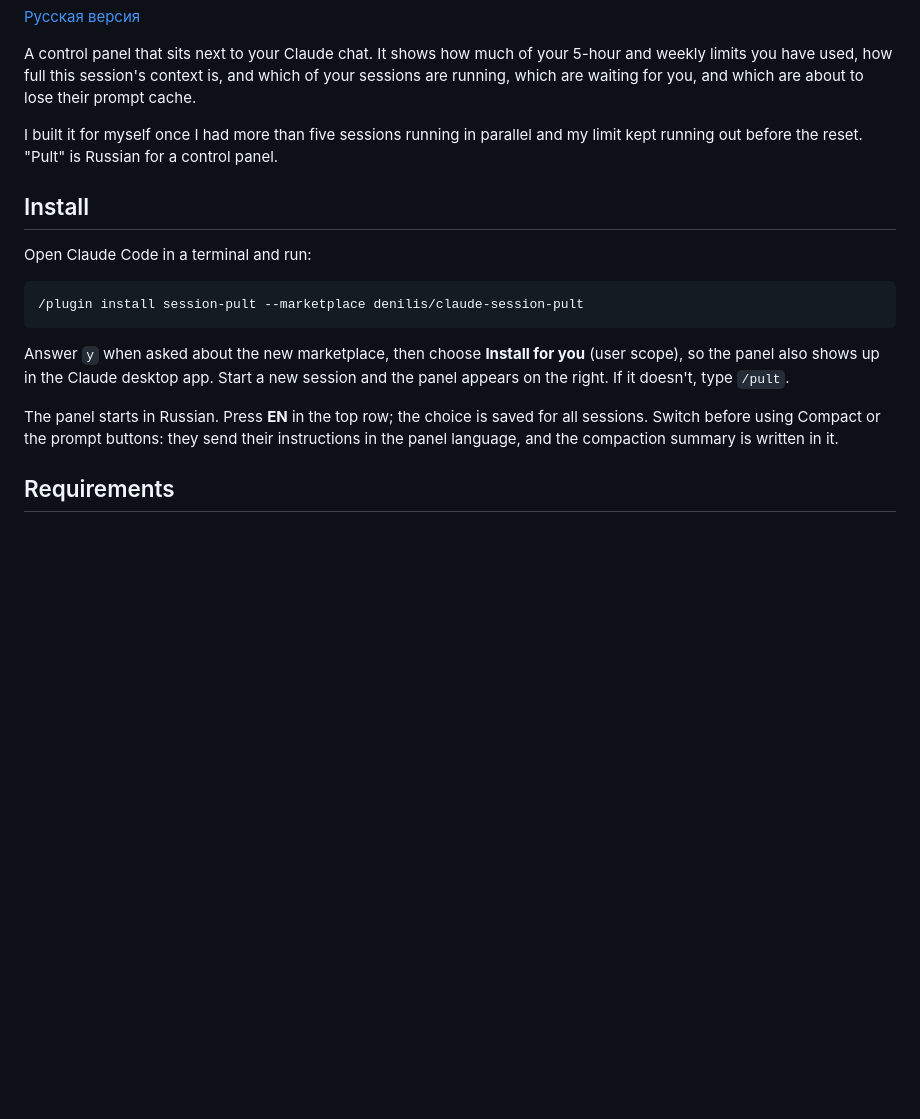
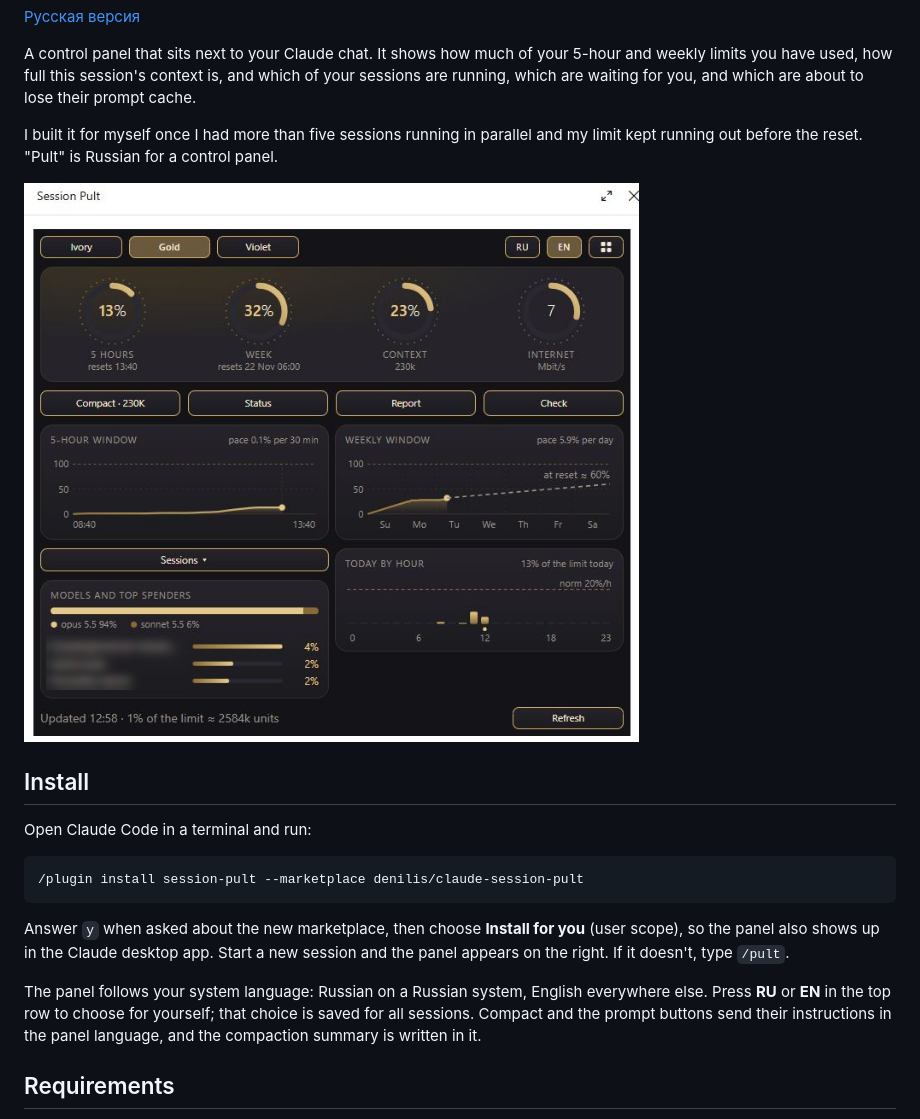
Before and after one commit to denilis/claude-session-pult, a Markdown page: README.md, the part around one of its changes. Rendered like a GitHub page; pictures changed too: docs/panel-wide-gold.png (added); blank space fills up the shorter version.

```diff
--- a/README.md
+++ b/README.md
@@ -9,6 +9,8 @@ A control panel that sits next to your Claude chat. It shows how much of your 5-
 
 I built it for myself once I had more than five sessions running in parallel and my limit kept running out before the reset. "Pult" is Russian for a control panel.
 
+![Session Pult in the Claude desktop app: wide layout, Gold theme](docs/panel-wide-gold.png)
+
 ## Install
 
 Open Claude Code in a terminal and run:
@@ -19,7 +21,7 @@ Open Claude Code in a terminal and run:
 
 Answer `y` when asked about the new marketplace, then choose **Install for you** (user scope), so the panel also shows up in the Claude desktop app. Start a new session and the panel appears on the right. If it doesn't, type `/pult`.
 
-The panel starts in Russian. Press **EN** in the top row; the choice is saved for all sessions. Switch before using Compact or the prompt buttons: they send their instructions in the panel language, and the compaction summary is written in it.
+The panel follows your system language: Russian on a Russian system, English everywhere else. Press **RU** or **EN** in the top row to choose for yourself; that choice is saved for all sessions. Compact and the prompt buttons send their instructions in the panel language, and the compaction summary is written in it.
 
 ## Requirements
 
```
Also changed, not shown: other parts of README.md (+8 -1 lines), README.ru.md (+11 -2 lines), docs/panel-layout-ivory.png (added), docs/panel-sessions-violet.png (added), docs/social-preview.png (added), 3 other files.
